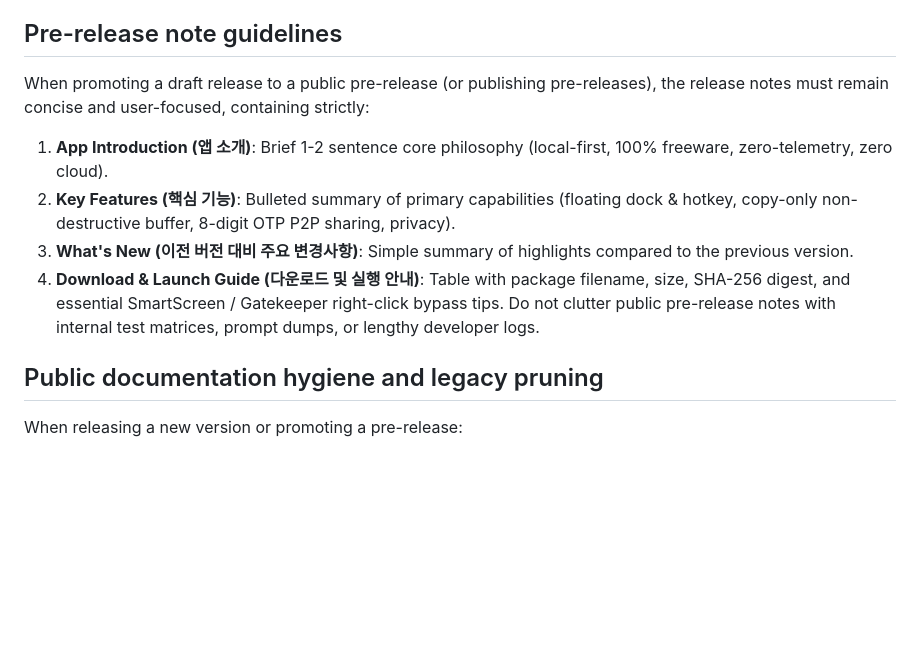
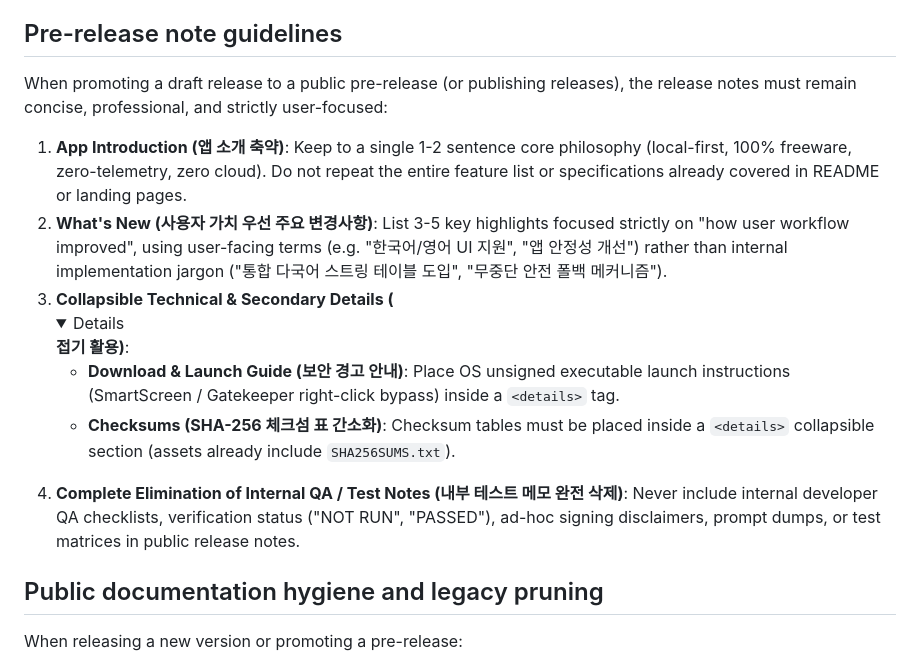
Before and after one commit to Mintflavor/shelfdock, a Markdown page: AGENTS.md, the part around the change. GitHub-like rendering; folded sections open; blank space fills up the shorter version.

```diff
--- a/AGENTS.md
+++ b/AGENTS.md
@@ -13,12 +13,13 @@ This repository (`Mintflavor/shelfdock`) contains public documentation, site con
 
 ## Pre-release note guidelines
 
-When promoting a draft release to a public pre-release (or publishing pre-releases), the release notes must remain concise and user-focused, containing strictly:
-1. **App Introduction (앱 소개)**: Brief 1-2 sentence core philosophy (local-first, 100% freeware, zero-telemetry, zero cloud).
-2. **Key Features (핵심 기능)**: Bulleted summary of primary capabilities (floating dock & hotkey, copy-only non-destructive buffer, 8-digit OTP P2P sharing, privacy).
-3. **What's New (이전 버전 대비 주요 변경사항)**: Simple summary of highlights compared to the previous version.
-4. **Download & Launch Guide (다운로드 및 실행 안내)**: Table with package filename, size, SHA-256 digest, and essential SmartScreen / Gatekeeper right-click bypass tips.
-Do not clutter public pre-release notes with internal test matrices, prompt dumps, or lengthy developer logs.
+When promoting a draft release to a public pre-release (or publishing releases), the release notes must remain concise, professional, and strictly user-focused:
+1. **App Introduction (앱 소개 축약)**: Keep to a single 1-2 sentence core philosophy (local-first, 100% freeware, zero-telemetry, zero cloud). Do not repeat the entire feature list or specifications already covered in README or landing pages.
+2. **What's New (사용자 가치 우선 주요 변경사항)**: List 3-5 key highlights focused strictly on "how user workflow improved", using user-facing terms (e.g. "한국어/영어 UI 지원", "앱 안정성 개선") rather than internal implementation jargon ("통합 다국어 스트링 테이블 도입", "무중단 안전 폴백 메커니즘").
+3. **Collapsible Technical & Secondary Details (<details> 접기 활용)**:
+   - **Download & Launch Guide (보안 경고 안내)**: Place OS unsigned executable launch instructions (SmartScreen / Gatekeeper right-click bypass) inside a `<details>` tag.
+   - **Checksums (SHA-256 체크섬 표 간소화)**: Checksum tables must be placed inside a `<details>` collapsible section (assets already include `SHA256SUMS.txt`).
+4. **Complete Elimination of Internal QA / Test Notes (내부 테스트 메모 완전 삭제)**: Never include internal developer QA checklists, verification status ("NOT RUN", "PASSED"), ad-hoc signing disclaimers, prompt dumps, or test matrices in public release notes.
 
 ## Public documentation hygiene and legacy pruning
 
```
Also changed, not shown: CHANGELOG.md (+1 -1 lines).
